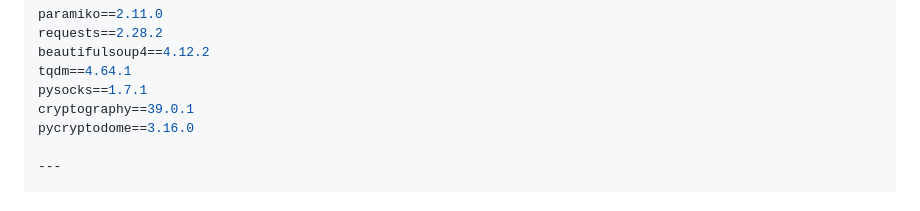
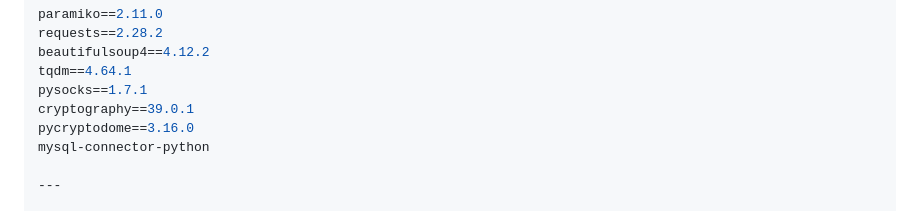
Before and after one commit to Tripo-5/Scanner, a Markdown page: README.md, the part around the change. GitHub-like rendering.

```diff
--- a/README.md
+++ b/README.md
@@ -125,6 +125,7 @@ tqdm==4.64.1
 pysocks==1.7.1
 cryptography==39.0.1
 pycryptodome==3.16.0
+mysql-connector-python
 
 ---
 
```
